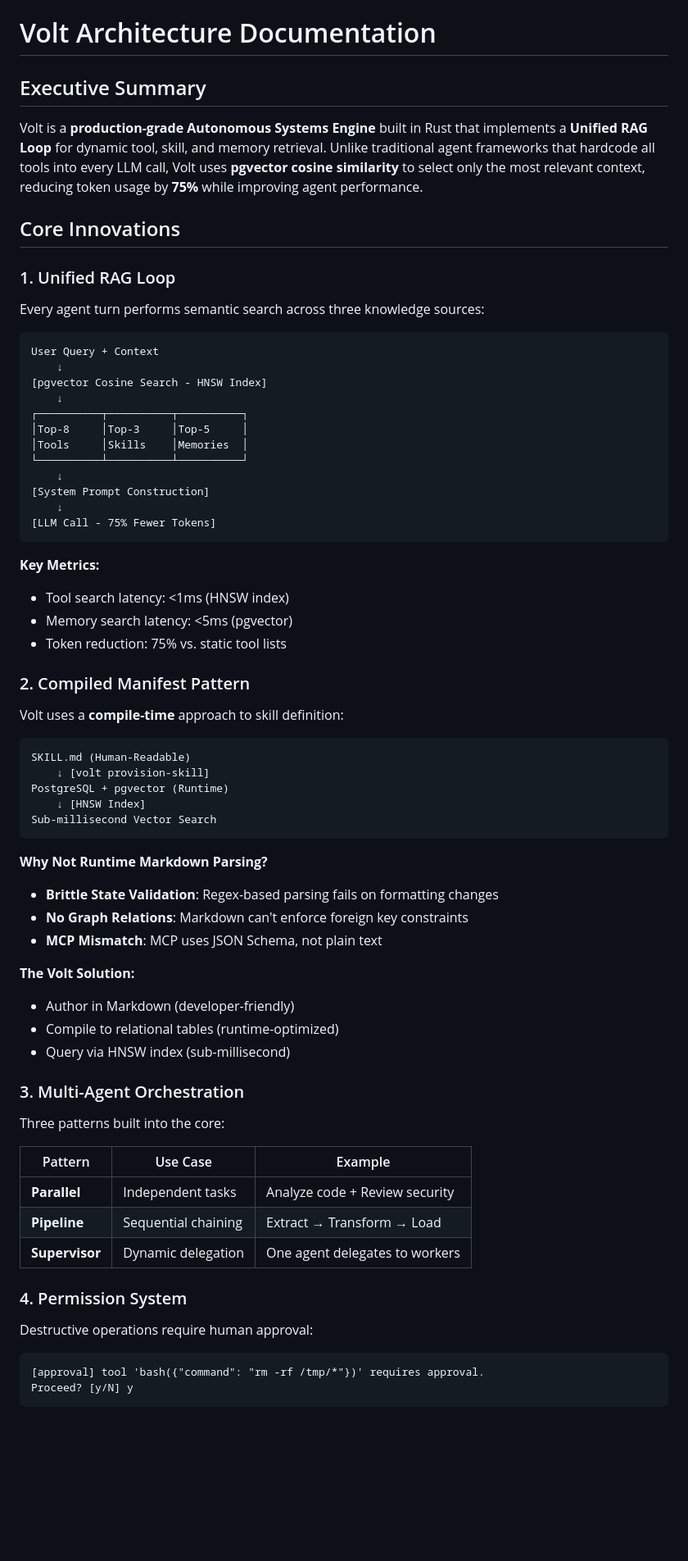
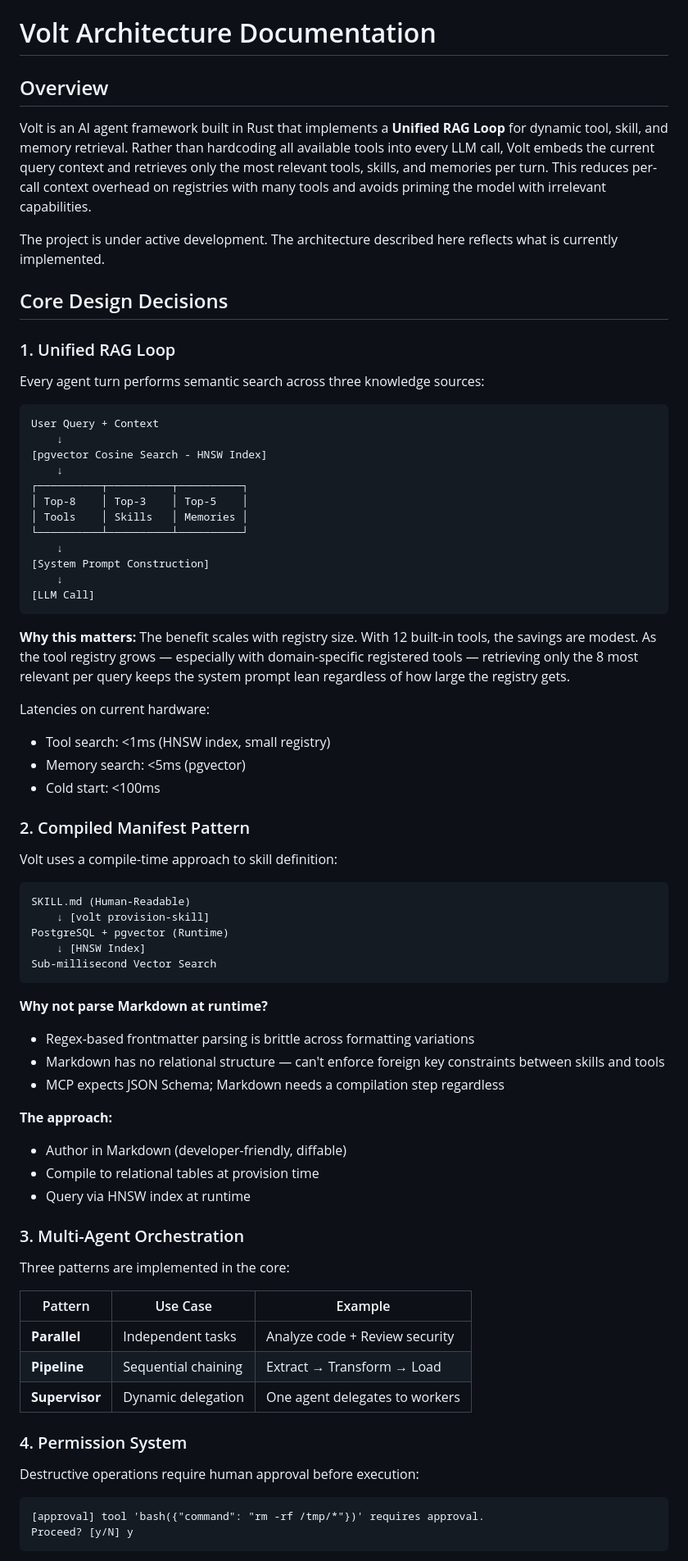
Before and after one commit to iixiiartist/volt, a Markdown page: ARCHITECTURE.md, the part around one of its changes. Shown at 82% size. Rendered like a GitHub page; blank space fills up the shorter version.

````diff
--- a/ARCHITECTURE.md
+++ b/ARCHITECTURE.md
@@ -1,10 +1,12 @@
 # Volt Architecture Documentation
 
-## Executive Summary
+## Overview
 
-Volt is a **production-grade Autonomous Systems Engine** built in Rust that implements a **Unified RAG Loop** for dynamic tool, skill, and memory retrieval. Unlike traditional agent frameworks that hardcode all tools into every LLM call, Volt uses **pgvector cosine similarity** to select only the most relevant context, reducing token usage by **75%** while improving agent performance.
+Volt is an AI agent framework built in Rust that implements a **Unified RAG Loop** for dynamic tool, skill, and memory retrieval. Rather than hardcoding all available tools into every LLM call, Volt embeds the current query context and retrieves only the most relevant tools, skills, and memories per turn. This reduces per-call context overhead on registries with many tools and avoids priming the model with irrelevant capabilities.
 
-## Core Innovations
+The project is under active development. The architecture described here reflects what is currently implemented.
+
+## Core Design Decisions
 
 ### 1. Unified RAG Loop
 
@@ -16,23 +18,26 @@ User Query + Context
 [pgvector Cosine Search - HNSW Index]
     ↓
 ┌──────────┬──────────┬──────────┐
-│Top-8     │Top-3     │Top-5     │
-│Tools     │Skills    │Memories  │
+│ Top-8    │ Top-3    │ Top-5    │
+│ Tools    │ Skills   │ Memories │
 └──────────┴──────────┴──────────┘
     ↓
 [System Prompt Construction]
     ↓
-[LLM Call - 75% Fewer Tokens]
+[LLM Call]
 ```
 
-**Key Metrics:**
-- Tool search latency: <1ms (HNSW index)
-- Memory search latency: <5ms (pgvector)
-- Token reduction: 75% vs. static tool lists
+**Why this matters:**
+The benefit scales with registry size. With 12 built-in tools, the savings are modest. As the tool registry grows — especially with domain-specific registered tools — retrieving only the 8 most relevant per query keeps the system prompt lean regardless of how large the registry gets.
+
+Latencies on current hardware:
+- Tool search: <1ms (HNSW index, small registry)
+- Memory search: <5ms (pgvector)
+- Cold start: <100ms
 
 ### 2. Compiled Manifest Pattern
 
-Volt uses a **compile-time** approach to skill definition:
+Volt uses a compile-time approach to skill definition:
 
 ```
 SKILL.md (Human-Readable)
@@ -42,29 +47,29 @@ PostgreSQL + pgvector (Runtime)
 Sub-millisecond Vector Search
 ```
 
-**Why Not Runtime Markdown Parsing?**
-- **Brittle State Validation**: Regex-based parsing fails on formatting changes
-- **No Graph Relations**: Markdown can't enforce foreign key constraints
-- **MCP Mismatch**: MCP uses JSON Schema, not plain text
+**Why not parse Markdown at runtime?**
+- Regex-based frontmatter parsing is brittle across formatting variations
+- Markdown has no relational structure — can't enforce foreign key constraints between skills and tools
+- MCP expects JSON Schema; Markdown needs a compilation step regardless
 
-**The Volt Solution:**
-- Author in Markdown (developer-friendly)
-- Compile to relational tables (runtime-optimized)
-- Query via HNSW index (sub-millisecond)
+**The approach:**
+- Author in Markdown (developer-friendly, diffable)
+- Compile to relational tables at provision time
+- Query via HNSW index at runtime
 
 ### 3. Multi-Agent Orchestration
 
-Three patterns built into the core:
+Three patterns are implemented in the core:
 
-| Pattern | Use Case | Example |
-|---------|----------|---------|
-| **Parallel** | Independent tasks | Analyze code + Review security |
-| **Pipeline** | Sequential chaining | Extract → Transform → Load |
+| Pattern      | Use Case            | Example                        |
+| ------------ | ------------------- | ------------------------------ |
+| **Parallel** | Independent tasks   | Analyze code + Review security |
+| **Pipeline** | Sequential chaining | Extract → Transform → Load     |
 | **Supervisor** | Dynamic delegation | One agent delegates to workers |
 
 ### 4. Permission System
 
-Destructive operations require human approval:
+Destructive operations require human approval before execution:
 
 ```
 [approval] tool 'bash({"command": "rm -rf /tmp/*"})' requires approval.
````
Also changed, not shown: other parts of ARCHITECTURE.md (+65 -93 lines).
